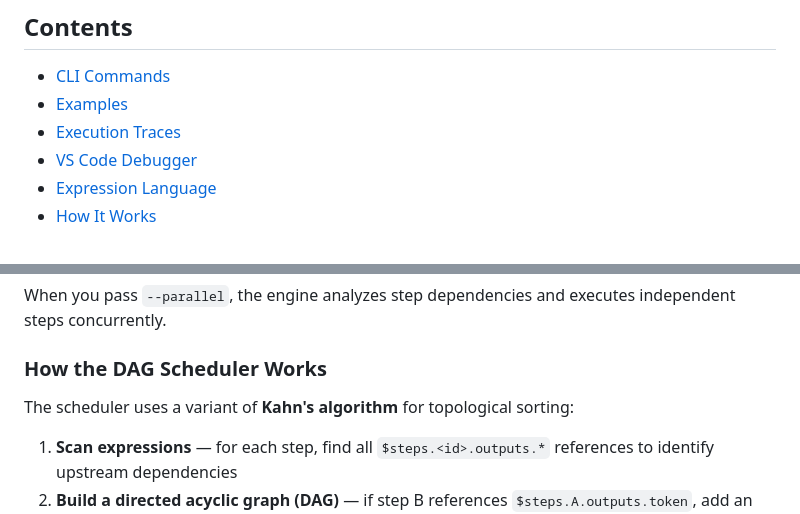
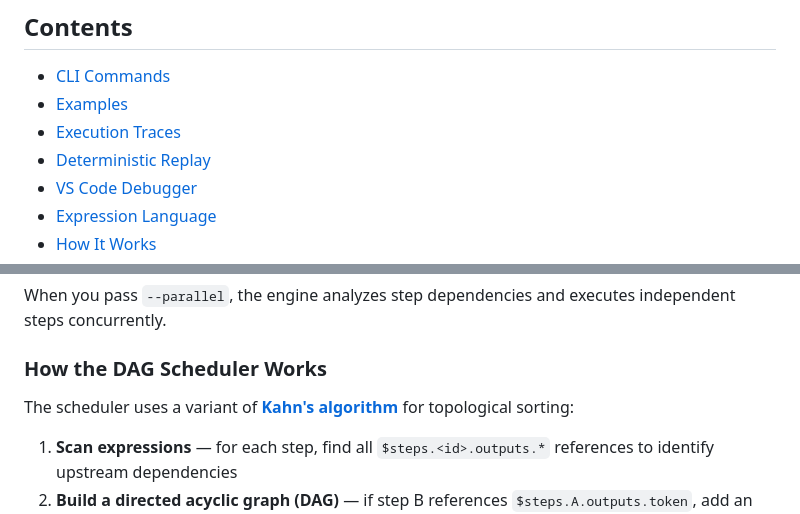
Before and after one commit to strefethen/arazzo-cli, a Markdown page: README.md, 2 parts joined by grey strips. Drawn GitHub-style.

```diff
--- a/README.md
+++ b/README.md
@@ -61,6 +61,7 @@ arazzo run examples/httpbin-get.arazzo.yaml get-origin
 - [CLI Commands](#cli-commands)
 - [Examples](#examples)
 - [Execution Traces](#execution-traces)
+- [Deterministic Replay](#deterministic-replay)
 - [VS Code Debugger](#vs-code-debugger)
 - [Expression Language](#expression-language)
 - [How It Works](#how-it-works)
@@ -402,7 +447,7 @@ When you pass `--parallel`, the engine analyzes step dependencies and executes i
 
 ### How the DAG Scheduler Works
 
-The scheduler uses a variant of **Kahn's algorithm** for topological sorting:
+The scheduler uses a variant of [**Kahn's algorithm**](https://en.wikipedia.org/wiki/Topological_sorting#Kahn's_algorithm) for topological sorting:
 
 1. **Scan expressions** — for each step, find all `$steps.<id>.outputs.*` references to identify upstream dependencies
 2. **Build a directed acyclic graph (DAG)** — if step B references `$steps.A.outputs.token`, add an edge A → B
```
Also changed, not shown: other parts of README.md (+44 -0 lines).
